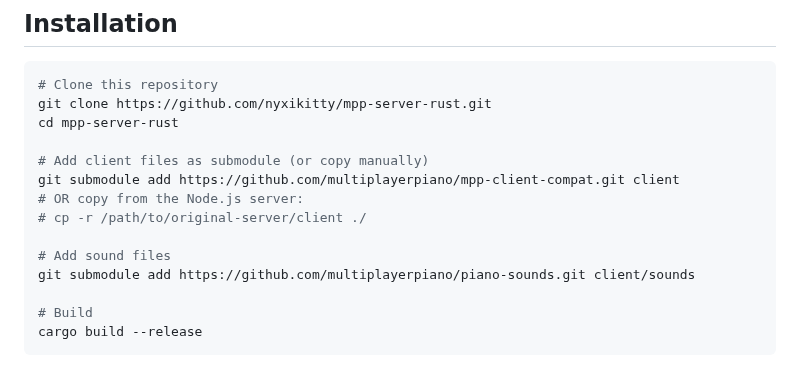
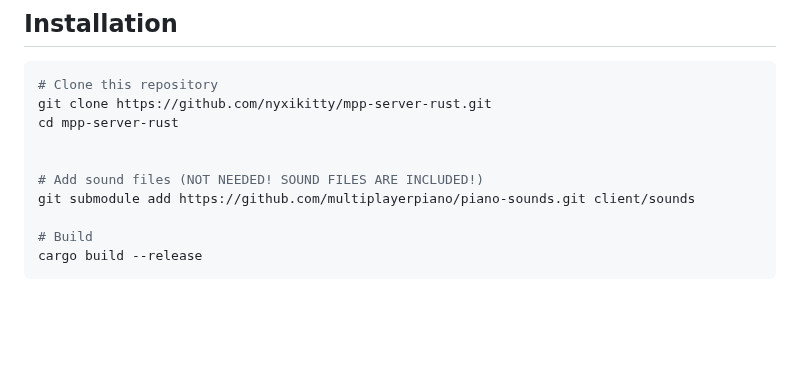
Before and after one commit to nyxikitty/mpp-server-rust, a Markdown page: README.md, the part around the change. Drawn GitHub-style; blank space fills up the shorter version.

```diff
--- a/README.md
+++ b/README.md
@@ -33,12 +33,8 @@ High-performance Rust port of the Multiplayer Piano server with complete feature
 git clone https://github.com/nyxikitty/mpp-server-rust.git
 cd mpp-server-rust
 
-# Add client files as submodule (or copy manually)
-git submodule add https://github.com/multiplayerpiano/mpp-client-compat.git client
-# OR copy from the Node.js server:
-# cp -r /path/to/original-server/client ./
 
-# Add sound files
+# Add sound files (NOT NEEDED! SOUND FILES ARE INCLUDED!)
 git submodule add https://github.com/multiplayerpiano/piano-sounds.git client/sounds
 
 # Build
```
